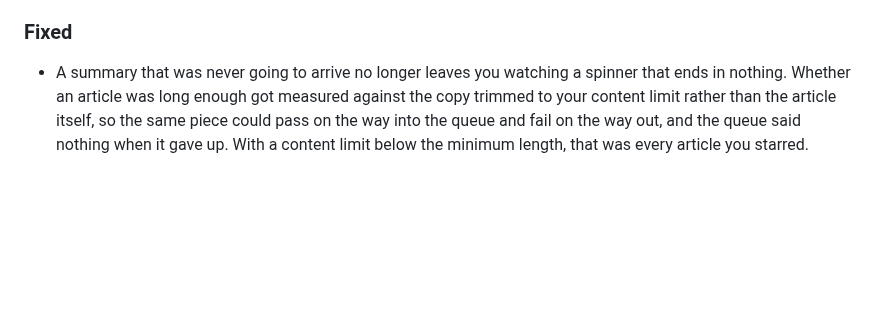
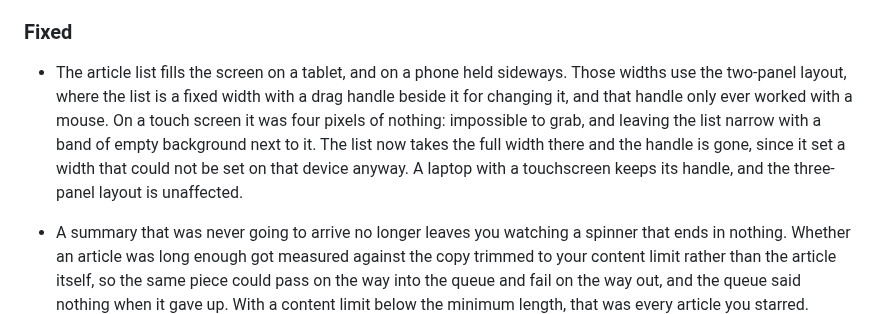
Before and after one commit to jakublibik/readfine, a Markdown page: CHANGELOG.md, the part around the change. Drawn GitHub-style; blank space fills up the shorter version.

Commit message:
docs(changelog): note the two-panel width fix on touch
Co-Authored-By: Claude Opus 5 <noreply@anthropic.com>

```diff
--- a/CHANGELOG.md
+++ b/CHANGELOG.md
@@ -28,6 +28,8 @@ migrations, config changes); `1.0.0` will mark the first API/stability commitmen
 - The minimum length for an automatic summary starts at 1 700 characters instead of 1 500, which is roughly 280 words. The old figure let through pieces that were barely longer than the summary they produced. Existing accounts move to the new number too, so if you liked where it was, or want it somewhere else entirely, it is now a field in Settings → AI.
 
 ### Fixed
+
+- The article list fills the screen on a tablet, and on a phone held sideways. Those widths use the two-panel layout, where the list is a fixed width with a drag handle beside it for changing it, and that handle only ever worked with a mouse. On a touch screen it was four pixels of nothing: impossible to grab, and leaving the list narrow with a band of empty background next to it. The list now takes the full width there and the handle is gone, since it set a width that could not be set on that device anyway. A laptop with a touchscreen keeps its handle, and the three-panel layout is unaffected.
 
 - A summary that was never going to arrive no longer leaves you watching a spinner that ends in nothing. Whether an article was long enough got measured against the copy trimmed to your content limit rather than the article itself, so the same piece could pass on the way into the queue and fail on the way out, and the queue said nothing when it gave up. With a content limit below the minimum length, that was every article you starred. Length is now counted on the full text and settled once, when the summary is queued, and a summary that really is skipped says so instead of quietly disappearing. The minimum can therefore sit above the content limit without trouble: those are two separate questions and one no longer cancels the other out.
 
```
